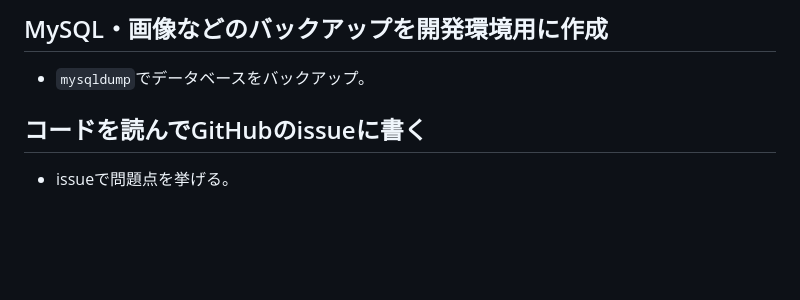
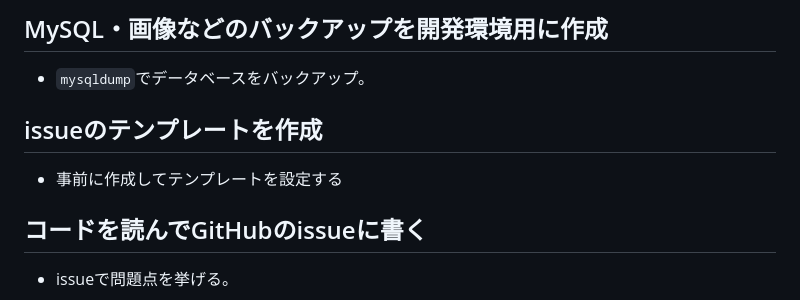
Before and after one commit to yoshiyoshiharu/isucon10-qualify, a Markdown page: doc/todo.md, the part around the change. Drawn GitHub-style; blank space fills up the shorter version.

```diff
--- a/doc/todo.md
+++ b/doc/todo.md
@@ -40,6 +40,9 @@ ssh-keygen -t rsa -b 4096
 
 ## MySQL・画像などのバックアップを開発環境用に作成
 - `mysqldump`でデータベースをバックアップ。
+
+## issueのテンプレートを作成
+- 事前に作成してテンプレートを設定する
 
 ## コードを読んでGitHubのissueに書く
 - issueで問題点を挙げる。
```
